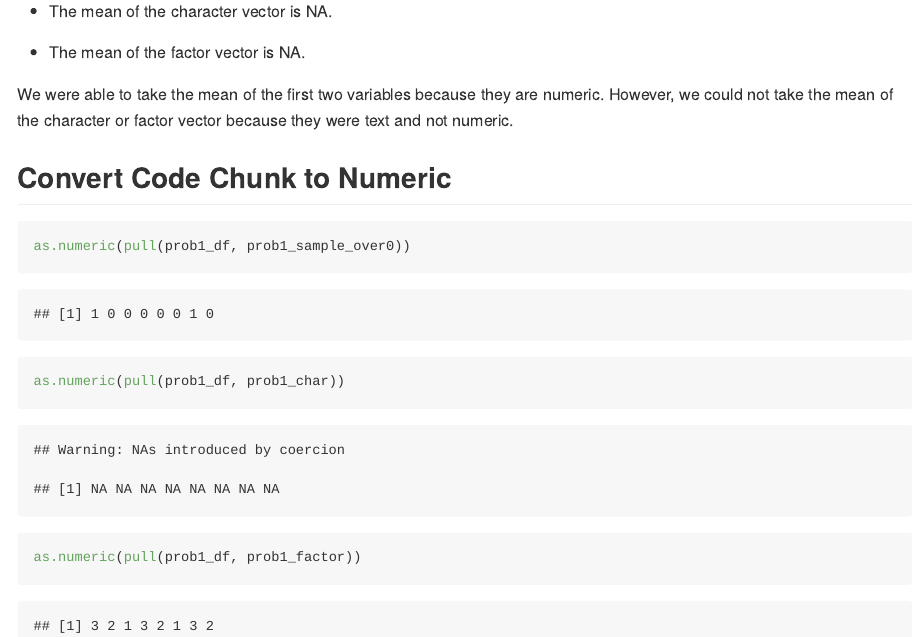
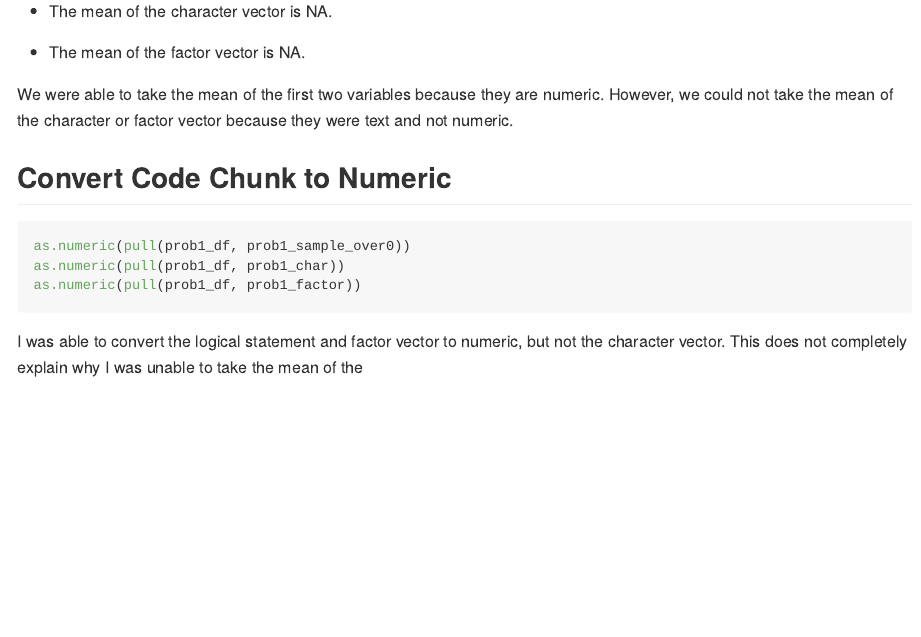
Before and after one commit to hollyfinertie/p8105_hw1_hf2379, an R Markdown document (p8105_hw1_hf2379.Rmd): the page in a window 1100 px wide, from 590 px down. Rendered offline with R 4.5, knitr and Pandoc, with nearby package versions; code that draws random numbers runs with fixed seeds of ours.

Commit message:
Updated code to show code chunk but not output and included explanation

````diff
--- a/p8105_hw1_hf2379.Rmd
+++ b/p8105_hw1_hf2379.Rmd
@@ -35,8 +35,10 @@ We were able to take the mean of the first two variables because they are numeri
 ## Convert Code Chunk to Numeric
 
 
-```{r problem1_convert}
+```{r problem1_convert, eval = FALSE}
 as.numeric(pull(prob1_df, prob1_sample_over0))
 as.numeric(pull(prob1_df, prob1_char))
 as.numeric(pull(prob1_df, prob1_factor))
 ```
+
+I was able to convert the logical statement and factor vector to numeric, but not the character vector. This does not completely explain why I was unable to take the mean of the
````
